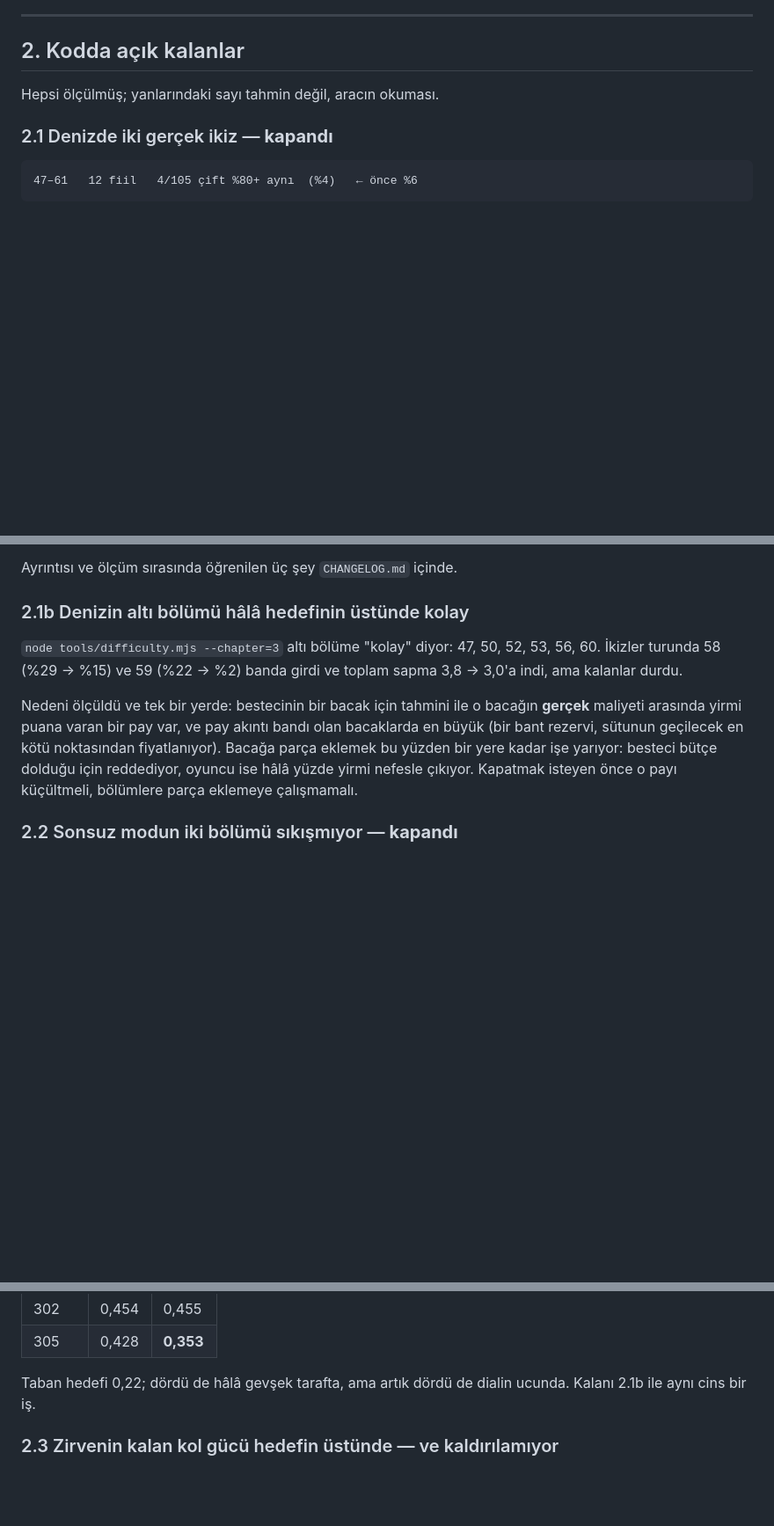
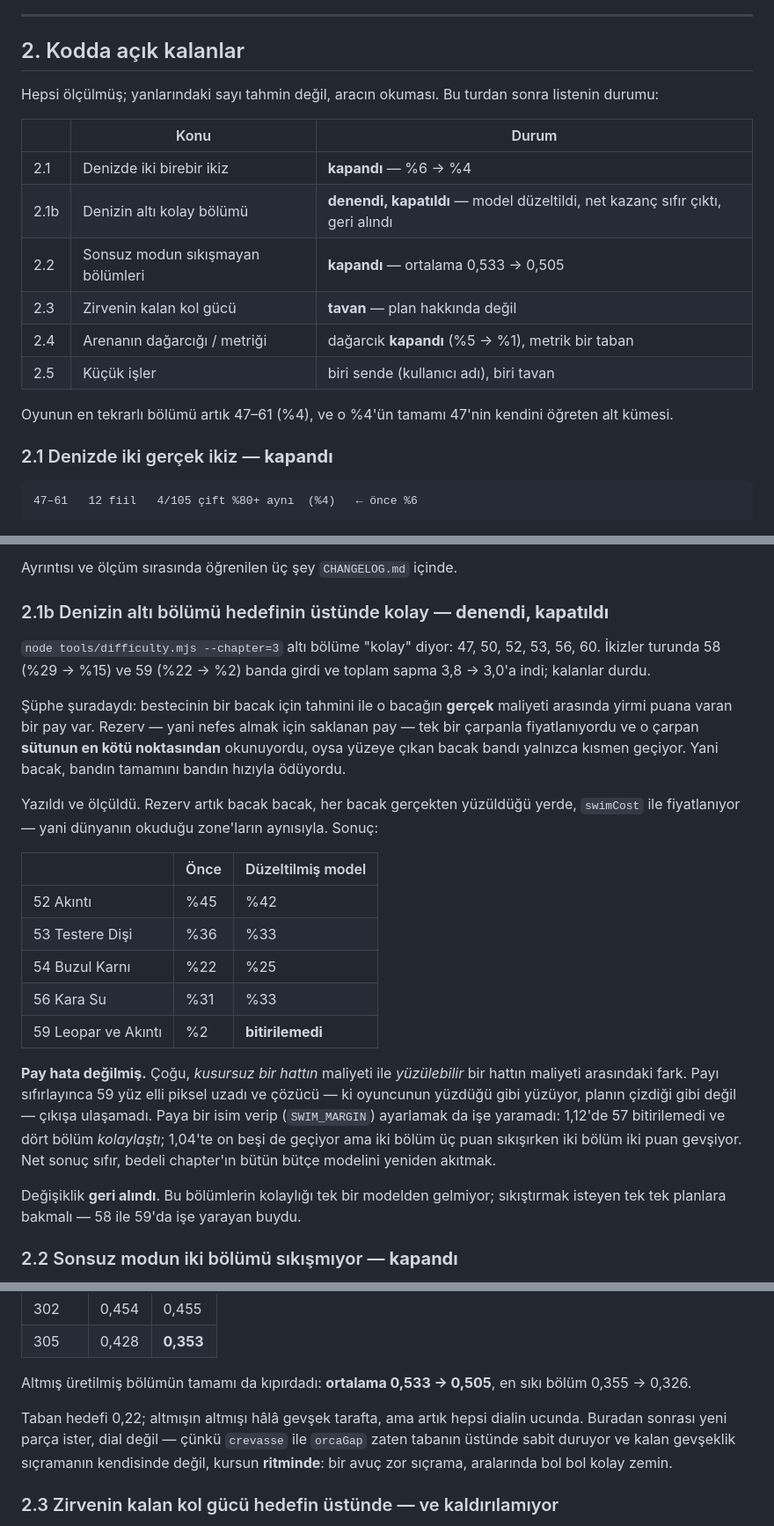
Before and after one commit to meloshemo/cld, a Markdown page: docs/YAPILACAKLAR.md, 3 parts joined by grey strips. Shown at 88% size. GitHub-like rendering; blank space fills up the shorter version.

```diff
--- a/docs/YAPILACAKLAR.md
+++ b/docs/YAPILACAKLAR.md
@@ -37,7 +37,20 @@ Otomatik bir testin göremediği tek şey bu. Kötü hissettiren her şeyin ayar
 
 ## 2. Kodda açık kalanlar
 
-Hepsi ölçülmüş; yanlarındaki sayı tahmin değil, aracın okuması.
+Hepsi ölçülmüş; yanlarındaki sayı tahmin değil, aracın okuması. Bu turdan
+sonra listenin durumu:
+
+| | Konu | Durum |
+|---|---|---|
+| 2.1 | Denizde iki birebir ikiz | **kapandı** — %6 → %4 |
+| 2.1b | Denizin altı kolay bölümü | **denendi, kapatıldı** — model düzeltildi, net kazanç sıfır çıktı, geri alındı |
+| 2.2 | Sonsuz modun sıkışmayan bölümleri | **kapandı** — ortalama 0,533 → 0,505 |
+| 2.3 | Zirvenin kalan kol gücü | **tavan** — plan hakkında değil |
+| 2.4 | Arenanın dağarcığı / metriği | dağarcık **kapandı** (%5 → %1), metrik bir taban |
+| 2.5 | Küçük işler | biri sende (kullanıcı adı), biri tavan |
+
+Oyunun en tekrarlı bölümü artık 47–61 (%4), ve o %4'ün tamamı 47'nin kendini
+öğreten alt kümesi.
 
 ### 2.1 Denizde iki gerçek ikiz — **kapandı**
 
@@ -59,19 +72,40 @@ kendini öğretirken her bölümün bir şey eklemesi — kusur değil.
 
 Ayrıntısı ve ölçüm sırasında öğrenilen üç şey `CHANGELOG.md` içinde.
 
-### 2.1b Denizin altı bölümü hâlâ hedefinin üstünde kolay
+### 2.1b Denizin altı bölümü hedefinin üstünde kolay — **denendi, kapatıldı**
 
 `node tools/difficulty.mjs --chapter=3` altı bölüme "kolay" diyor: 47, 50, 52,
 53, 56, 60. İkizler turunda 58 (%29 → %15) ve 59 (%22 → %2) banda girdi ve
-toplam sapma 3,8 → 3,0'a indi, ama kalanlar durdu.
+toplam sapma 3,8 → 3,0'a indi; kalanlar durdu.
 
-Nedeni ölçüldü ve tek bir yerde: bestecinin bir bacak için tahmini ile o
-bacağın **gerçek** maliyeti arasında yirmi puana varan bir pay var, ve pay
-akıntı bandı olan bacaklarda en büyük (bir bant rezervi, sütunun geçilecek en
-kötü noktasından fiyatlanıyor). Bacağa parça eklemek bu yüzden bir yere kadar
-işe yarıyor: besteci bütçe dolduğu için reddediyor, oyuncu ise hâlâ yüzde
-yirmi nefesle çıkıyor. Kapatmak isteyen önce o payı küçültmeli, bölümlere
-parça eklemeye çalışmamalı.
+Şüphe şuradaydı: bestecinin bir bacak için tahmini ile o bacağın **gerçek**
+maliyeti arasında yirmi puana varan bir pay var. Rezerv — yani nefes almak için
+saklanan pay — tek bir çarpanla fiyatlanıyordu ve o çarpan **sütunun en kötü
+noktasından** okunuyordu, oysa yüzeye çıkan bacak bandı yalnızca kısmen
+geçiyor. Yani bacak, bandın tamamını bandın hızıyla ödüyordu.
+
+Yazıldı ve ölçüldü. Rezerv artık bacak bacak, her bacak gerçekten yüzüldüğü
+yerde, `swimCost` ile fiyatlanıyor — yani dünyanın okuduğu zone'ların aynısıyla.
+Sonuç:
+
+| | Önce | Düzeltilmiş model |
+|---|---|---|
+| 52 Akıntı | %45 | %42 |
+| 53 Testere Dişi | %36 | %33 |
+| 54 Buzul Karnı | %22 | %25 |
+| 56 Kara Su | %31 | %33 |
+| 59 Leopar ve Akıntı | %2 | **bitirilemedi** |
+
+**Pay hata değilmiş.** Çoğu, *kusursuz bir hattın* maliyeti ile *yüzülebilir*
+bir hattın maliyeti arasındaki fark. Payı sıfırlayınca 59 yüz elli piksel
+uzadı ve çözücü — ki oyuncunun yüzdüğü gibi yüzüyor, planın çizdiği gibi değil
+— çıkışa ulaşamadı. Paya bir isim verip (`SWIM_MARGIN`) ayarlamak da işe
+yaramadı: 1,12'de 57 bitirilemedi ve dört bölüm *kolaylaştı*; 1,04'te on beşi
+de geçiyor ama iki bölüm üç puan sıkışırken iki bölüm iki puan gevşiyor. Net
+sonuç sıfır, bedeli chapter'ın bütün bütçe modelini yeniden akıtmak.
+
+Değişiklik **geri alındı**. Bu bölümlerin kolaylığı tek bir modelden gelmiyor;
+sıkıştırmak isteyen tek tek planlara bakmalı — 58 ile 59'da işe yarayan buydu.
 
 ### 2.2 Sonsuz modun iki bölümü sıkışmıyor — **kapandı**
 
@@ -95,8 +129,14 @@ istiyor ve yükseliş aynı erişimden harcıyor.
 | 302 | 0,454 | 0,455 |
 | 305 | 0,428 | **0,353** |
 
-Taban hedefi 0,22; dördü de hâlâ gevşek tarafta, ama artık dördü de dialin
-ucunda. Kalanı 2.1b ile aynı cins bir iş.
+Altmış üretilmiş bölümün tamamı da kıpırdadı: **ortalama 0,533 → 0,505**, en
+sıkı bölüm 0,355 → 0,326.
+
+Taban hedefi 0,22; altmışın altmışı hâlâ gevşek tarafta, ama artık hepsi dialin
+ucunda. Buradan sonrası yeni parça ister, dial değil — çünkü `crevasse` ile
+`orcaGap` zaten tabanın üstünde sabit duruyor ve kalan gevşeklik sıçramanın
+kendisinde değil, kursun **ritminde**: bir avuç zor sıçrama, aralarında bol
+bol kolay zemin.
 
 ### 2.3 Zirvenin kalan kol gücü hedefin üstünde — ve kaldırılamıyor
 
```
Also changed, not shown: CHANGELOG.md (+46 -0 lines).
